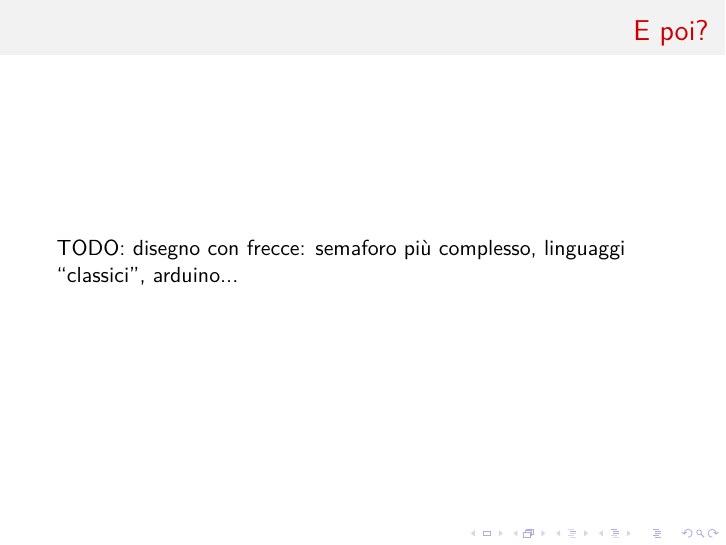
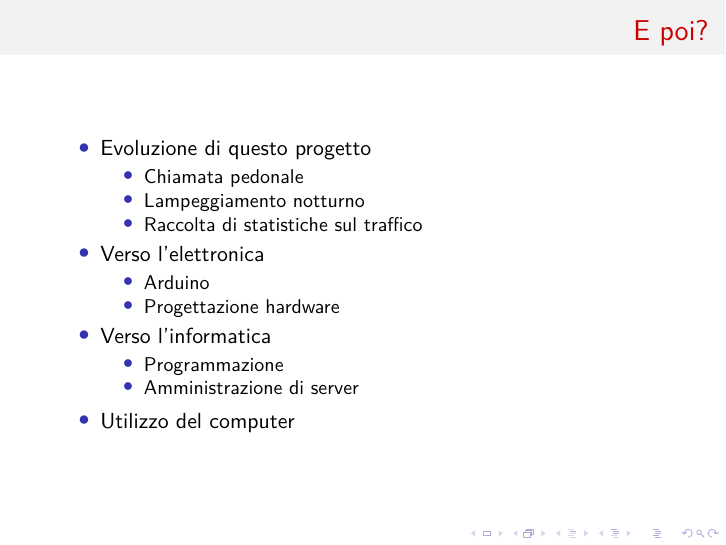
Before and after one commit to lucaceresoli/docs, LaTeX slides (scratch-gpio/scratch-gpio.tex): page 22 of 24. Compiled offline with XeLaTeX.

Commit message:
scratch-gpio: add final slide

```diff
--- a/scratch-gpio/scratch-gpio.tex
+++ b/scratch-gpio/scratch-gpio.tex
@@ -179,7 +179,25 @@
 
 \begin{frame}
   \frametitle{E poi?}
-  TODO: disegno con frecce: semaforo più complesso, linguaggi ``classici'', arduino...
+  \begin{itemize}
+  \item Evoluzione di questo progetto
+    \begin{itemize}
+    \item Chiamata pedonale
+    \item Lampeggiamento notturno
+    \item Raccolta di statistiche sul traffico
+    \end{itemize}
+  \item Verso l'elettronica
+    \begin{itemize}
+    \item Arduino
+    \item Progettazione hardware
+    \end{itemize}
+  \item Verso l'informatica
+    \begin{itemize}
+    \item Programmazione
+    \item Amministrazione di server
+    \end{itemize}
+  \item Utilizzo del computer
+  \end{itemize}
 \end{frame}
 
 \begin{frame}
```
